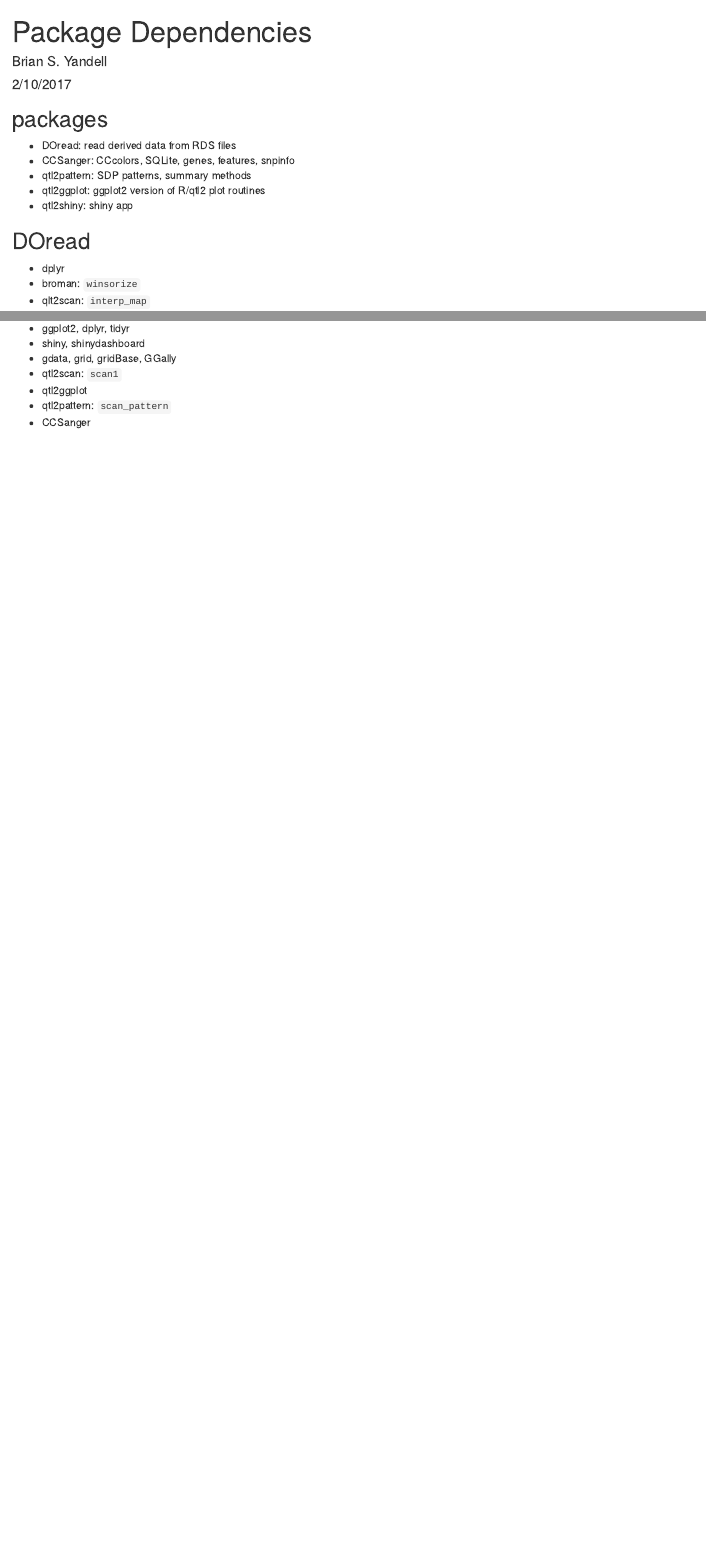
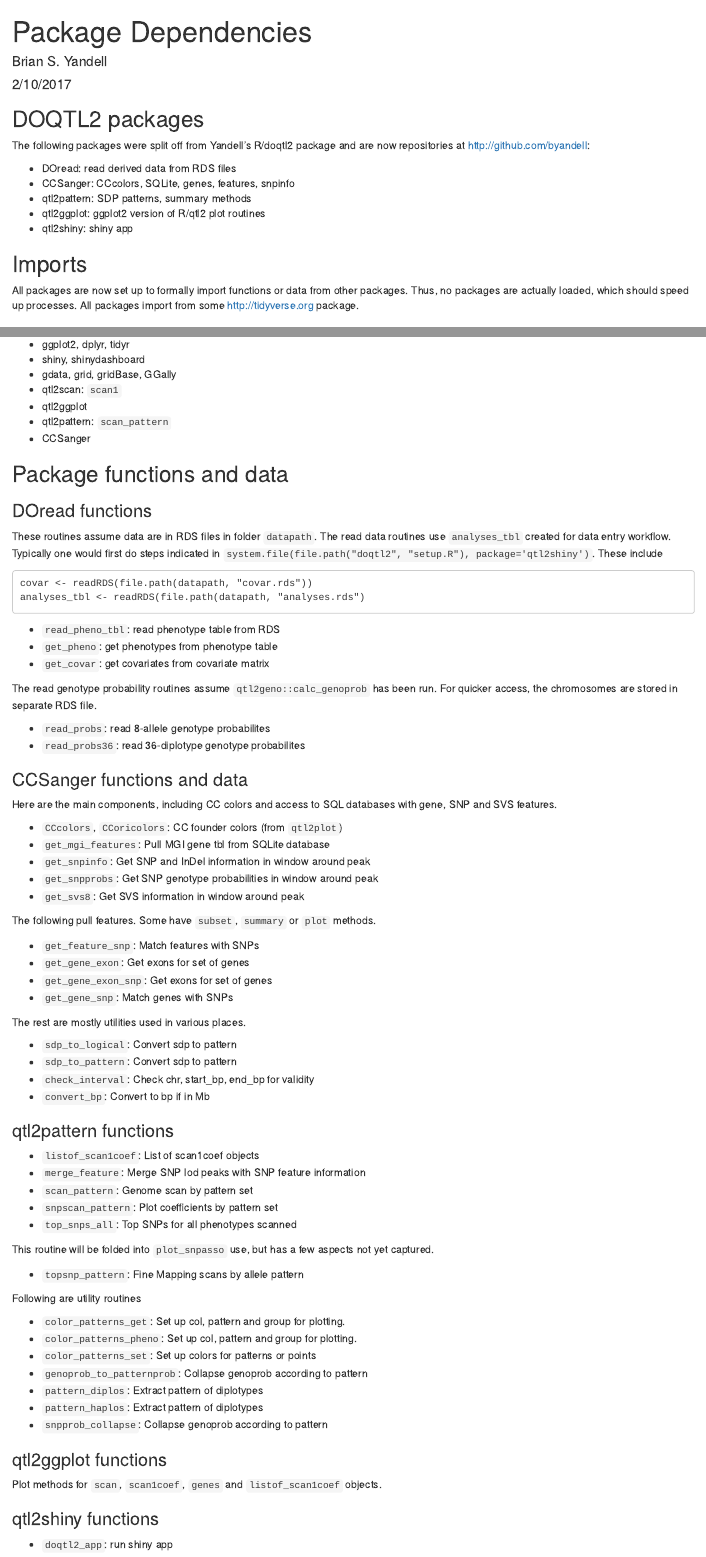
Before and after one commit to byandell/qtl2pattern, an R Markdown document (inst/doc/depends.Rmd): the page in a window 1100 px wide, from its top, and a second part further down, joined at a grey line. Rendered offline with R 4.5, knitr and Pandoc, with nearby package versions; both versions are drawn in the output format of the newer one.

Commit message:
reorganize depends as HTML document

````diff
--- a/inst/doc/depends.Rmd
+++ b/inst/doc/depends.Rmd
@@ -2,14 +2,16 @@
 title: "Package Dependencies"
 author: "Brian S. Yandell"
 date: "2/10/2017"
-output: ioslides_presentation
+output: html_document
 ---
 
 ```{r setup, include=FALSE}
 knitr::opts_chunk$set(echo = FALSE)
 ```
 
-## packages
+## DOQTL2 packages
+
+The following packages were split off from Yandell's R/doqtl2 package and are now repositories at <http://github.com/byandell>:
 
 - DOread: read derived data from RDS files
 - CCSanger: CCcolors, SQLite, genes, features, snpinfo
@@ -17,4 +19,6 @@ knitr::opts_chunk$set(echo = FALSE)
 - qtl2ggplot: ggplot2 version of R/qtl2 plot routines
 - qtl2shiny: shiny app
 
-## DOread
+## Imports
+
+All packages are now set up to formally import functions or data from other packages. Thus, no packages are actually loaded, which should speed up processes. All packages import from some <http://tidyverse.org> package.
@@ -54,3 +60,82 @@ knitr::opts_chunk$set(echo = FALSE)
 - qtl2ggplot
 - qtl2pattern: `scan_pattern`
 - CCSanger
+
+## Package functions and data
+
+### DOread functions
+
+These routines assume data are in RDS files in folder `datapath`.
+The read data routines use `analyses_tbl` created for data entry workflow.
+Typically one would first do steps indicated in
+`system.file(file.path("doqtl2", "setup.R"), package='qtl2shiny')`.
+These include
+
+```
+covar <- readRDS(file.path(datapath, "covar.rds"))
+analyses_tbl <- readRDS(file.path(datapath, "analyses.rds")
+```
+
+- `read_pheno_tbl`: read phenotype table from RDS
+- `get_pheno`: get phenotypes from phenotype table
+- `get_covar`: get covariates from covariate matrix
+
+The read genotype probability routines assume `qtl2geno::calc_genoprob` has been run.
+For quicker access, the chromosomes are stored in separate RDS file.
+
+- `read_probs`: read 8-allele genotype probabilites
+- `read_probs36`: read 36-diplotype genotype probabilites
+
+### CCSanger functions and data
+
+Here are the main components, including CC colors and access to SQL databases with gene, SNP and SVS features.
+
+- `CCcolors`, `CCoricolors`: CC founder colors (from `qtl2plot`)
+- `get_mgi_features`: Pull MGI gene tbl from SQLite database
+- `get_snpinfo`: Get SNP and InDel information in window around peak
+- `get_snpprobs`:	Get SNP genotype probabilities in window around peak
+- `get_svs8`:	Get SVS information in window around peak
+
+The following pull features. Some have `subset`, `summary` or `plot` methods.
+
+- `get_feature_snp`:	Match features with SNPs
+- `get_gene_exon`:	Get exons for set of genes
+- `get_gene_exon_snp`:	Get exons for set of genes
+- `get_gene_snp`:	Match genes with SNPs
+
+The rest are mostly utilities used in various places.
+
+- `sdp_to_logical`:	Convert sdp to pattern
+- `sdp_to_pattern`:	Convert sdp to pattern
+- `check_interval`:	Check chr, start_bp, end_bp for validity
+- `convert_bp`:	Convert to bp if in Mb
+
+### qtl2pattern functions
+
+- `listof_scan1coef`:	List of scan1coef objects
+- `merge_feature`:	Merge SNP lod peaks with SNP feature information
+- `scan_pattern`:	Genome scan by pattern set
+- `snpscan_pattern`:	Plot coefficients by pattern set
+- `top_snps_all`:	Top SNPs for all phenotypes scanned
+
+This routine will be folded into `plot_snpasso` use, but has a few aspects not yet captured.
+
+- `topsnp_pattern`:	Fine Mapping scans by allele pattern
+
+Following are utility routines
+
+- `color_patterns_get`:	Set up col, pattern and group for plotting.
+- `color_patterns_pheno`:	Set up col, pattern and group for plotting.
+- `color_patterns_set`:	Set up colors for patterns or points
+- `genoprob_to_patternprob`:	Collapse genoprob according to pattern
+- `pattern_diplos`:	Extract pattern of diplotypes
+- `pattern_haplos`:	Extract pattern of diplotypes
+- `snpprob_collapse`:	Collapse genoprob according to pattern
+
+### qtl2ggplot functions
+
+Plot methods for `scan`, `scan1coef`, `genes` and `listof_scan1coef` objects.
+
+### qtl2shiny functions
+
+- `doqtl2_app`: run shiny app
````
Also changed, not shown: inst/doc/depends.Rmd (10 more changed lines).
